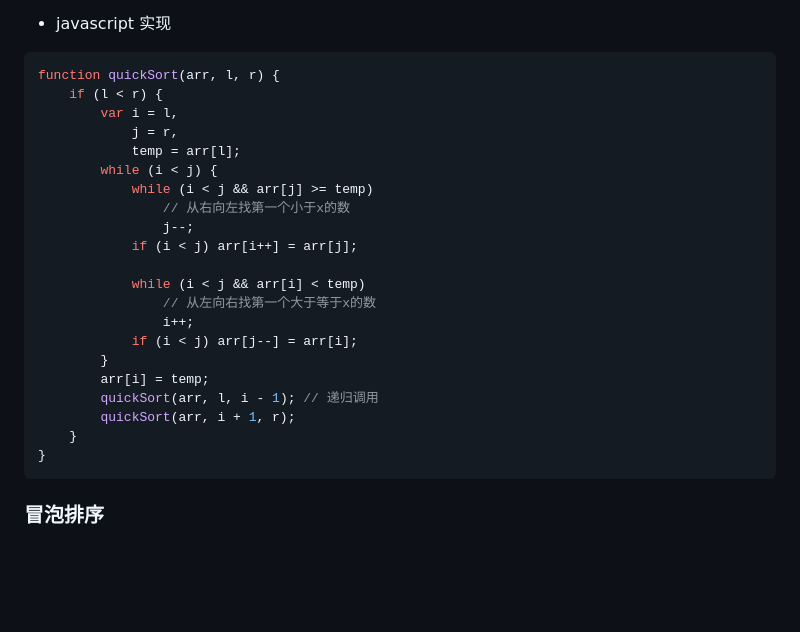
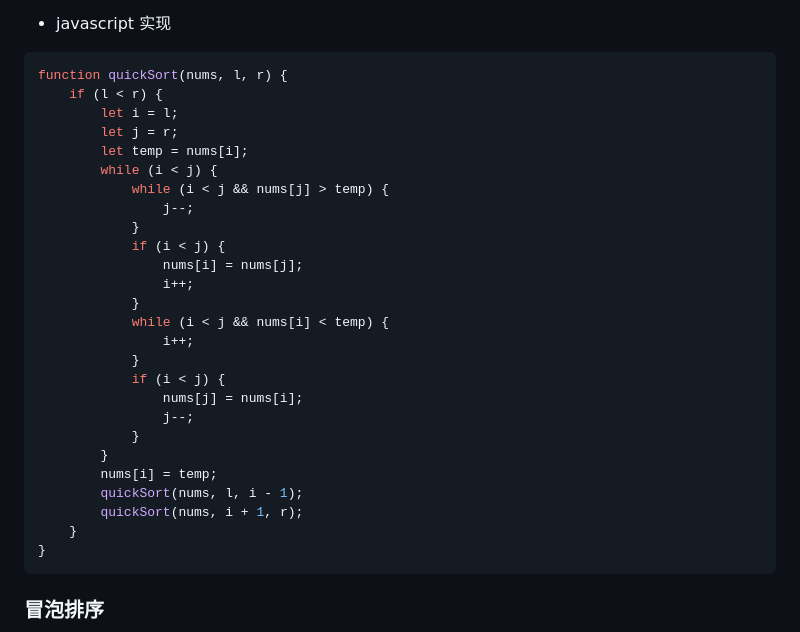
Before and after one commit to yaojiafeng/web, a Markdown page: 算法与数据结构/README.md, the part around the change. Drawn GitHub-style; blank space fills up the shorter version.

Commit message:
quickSort

````diff
--- a/算法与数据结构/README.md
+++ b/算法与数据结构/README.md
@@ -342,25 +342,30 @@ function Queue() {
 -   javascript 实现
 
 ```js
-function quickSort(arr, l, r) {
+function quickSort(nums, l, r) {
     if (l < r) {
-        var i = l,
-            j = r,
-            temp = arr[l];
+        let i = l;
+        let j = r;
+        let temp = nums[i];
         while (i < j) {
-            while (i < j && arr[j] >= temp)
-                // 从右向左找第一个小于x的数
+            while (i < j && nums[j] > temp) {
                 j--;
-            if (i < j) arr[i++] = arr[j];
-
-            while (i < j && arr[i] < temp)
-                // 从左向右找第一个大于等于x的数
+            }
+            if (i < j) {
+                nums[i] = nums[j];
                 i++;
-            if (i < j) arr[j--] = arr[i];
+            }
+            while (i < j && nums[i] < temp) {
+                i++;
+            }
+            if (i < j) {
+                nums[j] = nums[i];
+                j--;
+            }
         }
-        arr[i] = temp;
-        quickSort(arr, l, i - 1); // 递归调用
-        quickSort(arr, i + 1, r);
+        nums[i] = temp;
+        quickSort(nums, l, i - 1);
+        quickSort(nums, i + 1, r);
     }
 }
 ```
````
